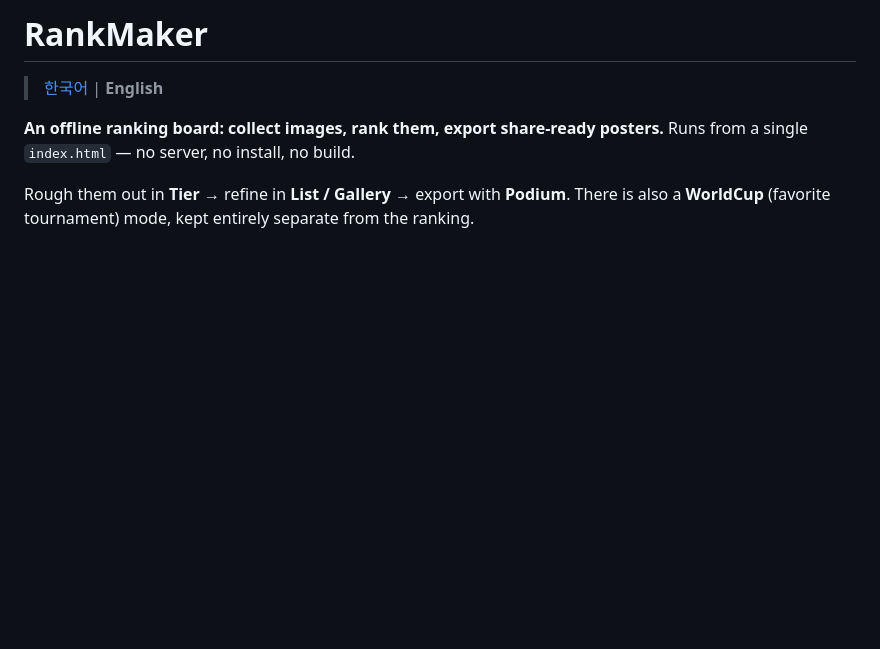
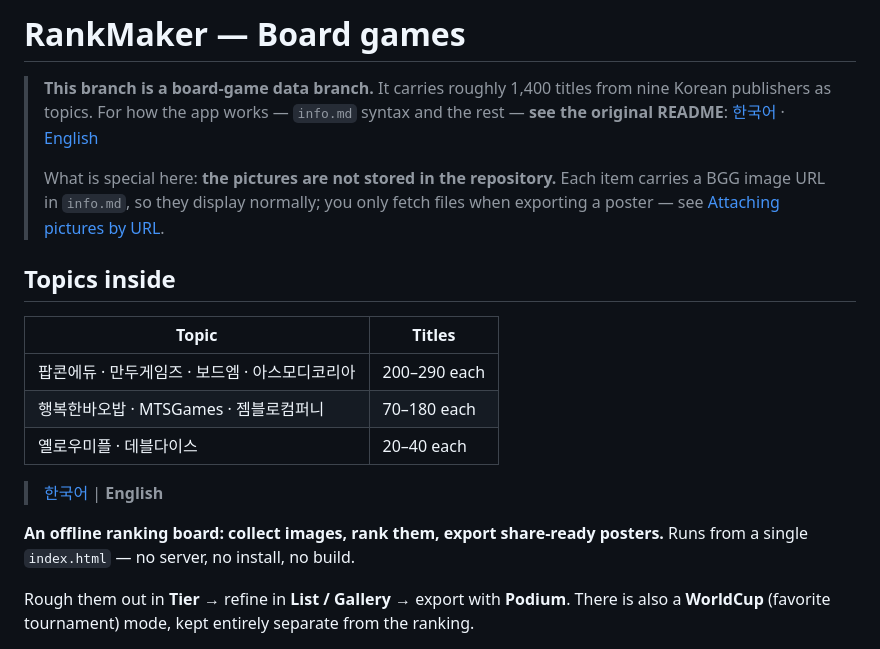
Before and after one commit to bluekms/rankmaker, a Markdown page: README.en.md, the part around one of its changes. GitHub-like rendering; blank space fills up the shorter version.

```diff
--- a/README.en.md
+++ b/README.en.md
@@ -1,4 +1,22 @@
-# RankMaker
+# RankMaker — Board games
+
+> **This branch is a board-game data branch.**
+> It carries roughly 1,400 titles from nine Korean publishers as topics.
+> For how the app works — `info.md` syntax and the rest — **see the original README**:
+> [한국어](https://github.com/bluekms/rankmaker/blob/main/README.md) · [English](https://github.com/bluekms/rankmaker/blob/main/README.en.md)
+>
+> What is special here: **the pictures are not stored in the repository.**
+> Each item carries a BGG image URL in `info.md`, so they display normally;
+> you only fetch files when exporting a poster — see [Attaching pictures by URL](docs/image-url.en.md).
+
+## Topics inside
+
+| Topic | Titles |
+|---|---|
+| 팝콘에듀 · 만두게임즈 · 보드엠 · 아스모디코리아 | 200–290 each |
+| 행복한바오밥 · MTSGames · 젬블로컴퍼니 | 70–180 each |
+| 옐로우미플 · 데블다이스 | 20–40 each |
+
 
 > [한국어](README.md) | **English**
 
```
Also changed, not shown: other parts of README.en.md (+0 -45 lines), README.md (+19 -45 lines).
